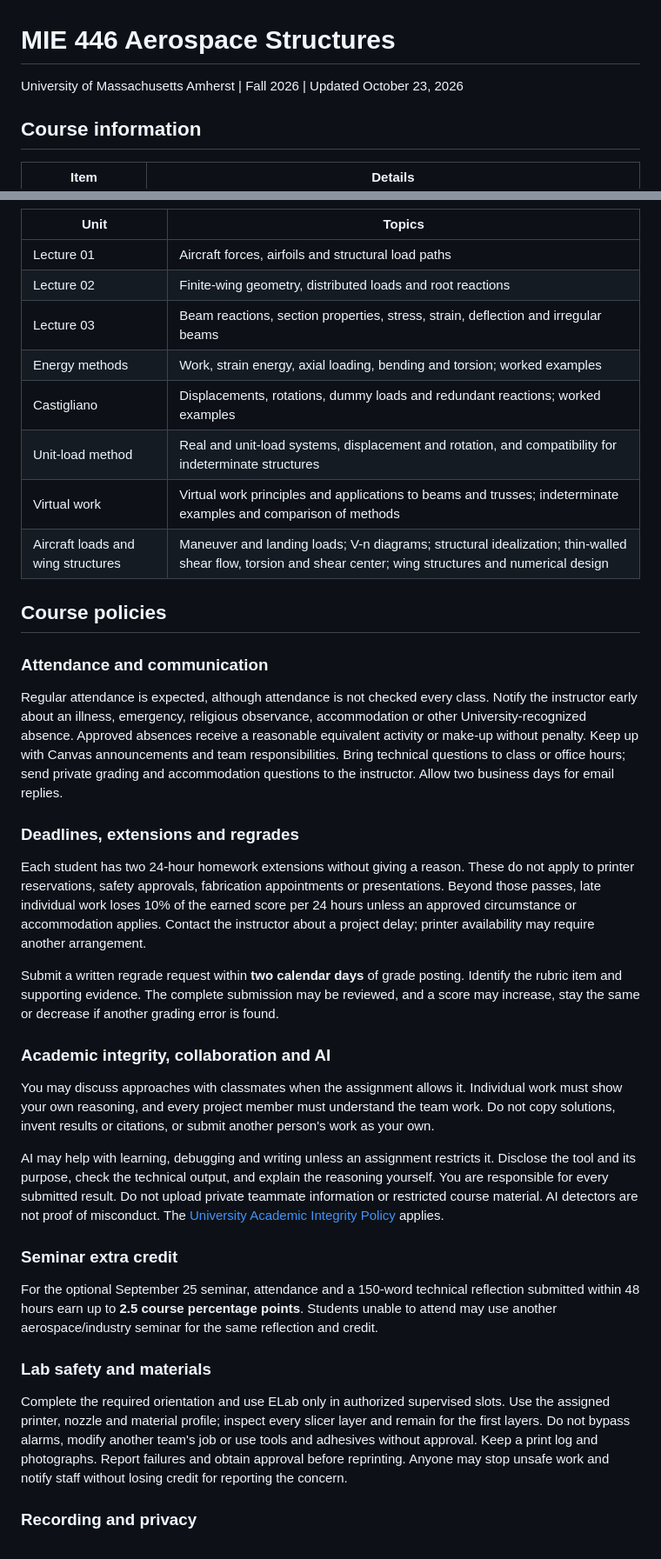
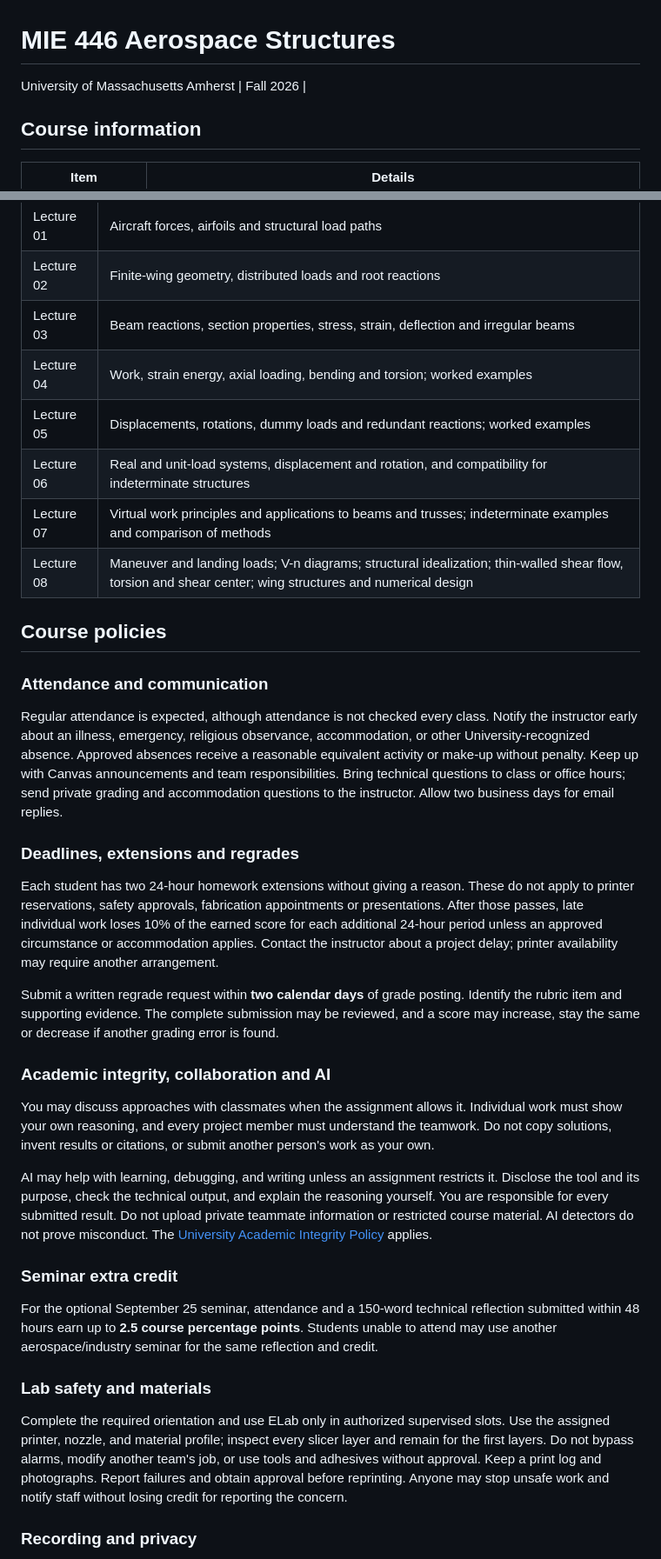
Before and after one commit to Ehsan-Roohi/Aerospace-Structures, a Markdown page: SYLLABUS.md, 2 parts joined by grey strips. Shown at 87% size. Rendered like a GitHub page.

```diff
--- a/SYLLABUS.md
+++ b/SYLLABUS.md
@@ -1,6 +1,6 @@
 # MIE 446 Aerospace Structures
 
-University of Massachusetts Amherst | Fall 2026 | Updated October 23, 2026
+University of Massachusetts Amherst | Fall 2026 |
 
 ## Course information
 
@@ -97,29 +84,29 @@ Each lecture includes worked examples and may span several class meetings.
 | Lecture 01 | Aircraft forces, airfoils and structural load paths |
 | Lecture 02 | Finite-wing geometry, distributed loads and root reactions |
 | Lecture 03 | Beam reactions, section properties, stress, strain, deflection and irregular beams |
-| Energy methods | Work, strain energy, axial loading, bending and torsion; worked examples |
-| Castigliano | Displacements, rotations, dummy loads and redundant reactions; worked examples |
-| Unit-load method | Real and unit-load systems, displacement and rotation, and compatibility for indeterminate structures |
-| Virtual work | Virtual work principles and applications to beams and trusses; indeterminate examples and comparison of methods |
-| Aircraft loads and wing structures | Maneuver and landing loads; V-n diagrams; structural idealization; thin-walled shear flow, torsion and shear center; wing structures and numerical design |
+| Lecture 04 | Work, strain energy, axial loading, bending and torsion; worked examples |
+| Lecture 05 | Displacements, rotations, dummy loads and redundant reactions; worked examples |
+| Lecture 06 | Real and unit-load systems, displacement and rotation, and compatibility for indeterminate structures |
+| Lecture 07 | Virtual work principles and applications to beams and trusses; indeterminate examples and comparison of methods |
+| Lecture 08 | Maneuver and landing loads; V-n diagrams; structural idealization; thin-walled shear flow, torsion and shear center; wing structures and numerical design |
 
 ## Course policies
 
 ### Attendance and communication
 
-Regular attendance is expected, although attendance is not checked every class. Notify the instructor early about an illness, emergency, religious observance, accommodation or other University-recognized absence. Approved absences receive a reasonable equivalent activity or make-up without penalty. Keep up with Canvas announcements and team responsibilities. Bring technical questions to class or office hours; send private grading and accommodation questions to the instructor. Allow two business days for email replies.
+Regular attendance is expected, although attendance is not checked every class. Notify the instructor early about an illness, emergency, religious observance, accommodation, or other University-recognized absence. Approved absences receive a reasonable equivalent activity or make-up without penalty. Keep up with Canvas announcements and team responsibilities. Bring technical questions to class or office hours; send private grading and accommodation questions to the instructor. Allow two business days for email replies.
 
 ### Deadlines, extensions and regrades
 
-Each student has two 24-hour homework extensions without giving a reason. These do not apply to printer reservations, safety approvals, fabrication appointments or presentations. Beyond those passes, late individual work loses 10% of the earned score per 24 hours unless an approved circumstance or accommodation applies. Contact the instructor about a project delay; printer availability may require another arrangement.
+Each student has two 24-hour homework extensions without giving a reason. These do not apply to printer reservations, safety approvals, fabrication appointments or presentations. After those passes, late individual work loses 10% of the earned score for each additional 24-hour period unless an approved circumstance or accommodation applies. Contact the instructor about a project delay; printer availability may require another arrangement.
 
 Submit a written regrade request within **two calendar days** of grade posting. Identify the rubric item and supporting evidence. The complete submission may be reviewed, and a score may increase, stay the same or decrease if another grading error is found.
 
 ### Academic integrity, collaboration and AI
 
-You may discuss approaches with classmates when the assignment allows it. Individual work must show your own reasoning, and every project member must understand the team work. Do not copy solutions, invent results or citations, or submit another person's work as your own.
+You may discuss approaches with classmates when the assignment allows it. Individual work must show your own reasoning, and every project member must understand the teamwork. Do not copy solutions, invent results or citations, or submit another person's work as your own.
 
-AI may help with learning, debugging and writing unless an assignment restricts it. Disclose the tool and its purpose, check the technical output, and explain the reasoning yourself. You are responsible for every submitted result. Do not upload private teammate information or restricted course material. AI detectors are not proof of misconduct. The [University Academic Integrity Policy](https://www.umass.edu/senate/book/academic-integrity-policy) applies.
+AI may help with learning, debugging, and writing unless an assignment restricts it. Disclose the tool and its purpose, check the technical output, and explain the reasoning yourself. You are responsible for every submitted result. Do not upload private teammate information or restricted course material. AI detectors do not prove misconduct. The [University Academic Integrity Policy](https://www.umass.edu/senate/book/academic-integrity-policy) applies.
 
 ### Seminar extra credit
 
@@ -127,7 +114,7 @@ For the optional September 25 seminar, attendance and a 150-word technical refle
 
 ### Lab safety and materials
 
-Complete the required orientation and use ELab only in authorized supervised slots. Use the assigned printer, nozzle and material profile; inspect every slicer layer and remain for the first layers. Do not bypass alarms, modify another team's job or use tools and adhesives without approval. Keep a print log and photographs. Report failures and obtain approval before reprinting. Anyone may stop unsafe work and notify staff without losing credit for reporting the concern.
+Complete the required orientation and use ELab only in authorized supervised slots. Use the assigned printer, nozzle, and material profile; inspect every slicer layer and remain for the first layers. Do not bypass alarms, modify another team's job, or use tools and adhesives without approval. Keep a print log and photographs. Report failures and obtain approval before reprinting. Anyone may stop unsafe work and notify staff without losing credit for reporting the concern.
 
 ### Recording and privacy
 
```
Also changed, not shown: other parts of SYLLABUS.md (+12 -25 lines).
